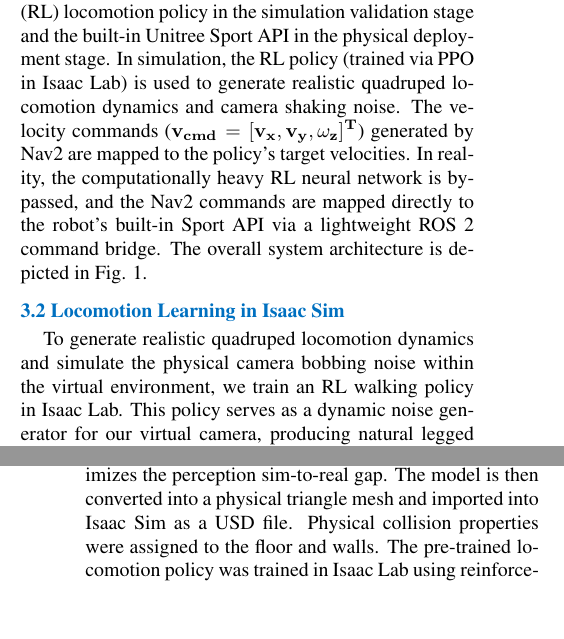
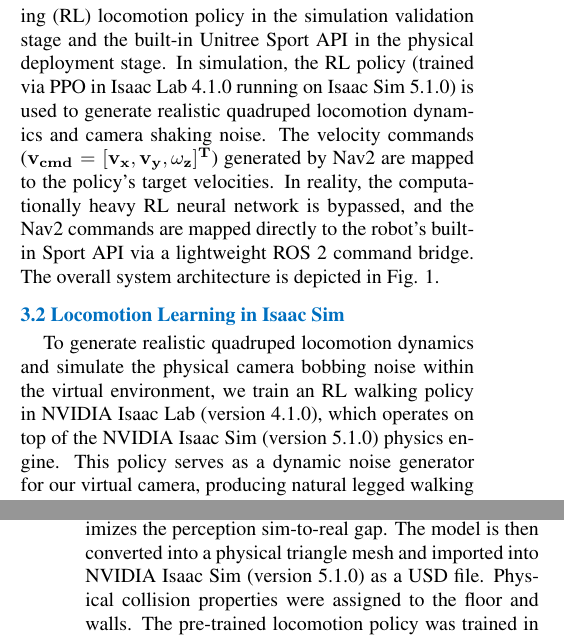
Before and after one commit to CGV-HGU/isaac-go2-ros2, a LaTeX document (ICCAS/main.tex): two parts of the columns of pages 2 and 3 of 4, joined at a grey line, cut so that both start at the same text, the shorter picture padded with empty space. Compiled offline with pdfLaTeX.

Commit message:
Specify Isaac Sim 5.1.0 and Isaac Lab 4.1.0 version numbers in LaTeX draft

```diff
--- a/ICCAS/main.tex
+++ b/ICCAS/main.tex
@@ -64,10 +64,10 @@
 
 \section{System and Locomotion Control}
 \subsection{System Overview}
-The proposed system integrates RTAB-Map Visual SLAM, the Nav2 stack, and a dual-locomotion architecture. This architecture utilizes a Reinforcement Learning (RL) locomotion policy in the simulation validation stage and the built-in Unitree Sport API in the physical deployment stage. In simulation, the RL policy (trained via PPO in Isaac Lab) is used to generate realistic quadruped locomotion dynamics and camera shaking noise. The velocity commands ($\mathbf{v}_{cmd} = [v_x, v_y, \omega_z]^T$) generated by Nav2 are mapped to the policy's target velocities. In reality, the computationally heavy RL neural network is bypassed, and the Nav2 commands are mapped directly to the robot's built-in Sport API via a lightweight ROS 2 command bridge. The overall system architecture is depicted in Fig. 1.
+The proposed system integrates RTAB-Map Visual SLAM, the Nav2 stack, and a dual-locomotion architecture. This architecture utilizes a Reinforcement Learning (RL) locomotion policy in the simulation validation stage and the built-in Unitree Sport API in the physical deployment stage. In simulation, the RL policy (trained via PPO in Isaac Lab 4.1.0 running on Isaac Sim 5.1.0) is used to generate realistic quadruped locomotion dynamics and camera shaking noise. The velocity commands ($\mathbf{v}_{cmd} = [v_x, v_y, \omega_z]^T$) generated by Nav2 are mapped to the policy's target velocities. In reality, the computationally heavy RL neural network is bypassed, and the Nav2 commands are mapped directly to the robot's built-in Sport API via a lightweight ROS 2 command bridge. The overall system architecture is depicted in Fig. 1.
 
 \subsection{Locomotion Learning in Isaac Sim}
-To generate realistic quadruped locomotion dynamics and simulate the physical camera bobbing noise within the virtual environment, we train an RL walking policy in Isaac Lab. This policy serves as a dynamic noise generator for our virtual camera, producing natural legged walking vibrations. We set up a simulated training environment using the Procedural Terrain Generator in Isaac Lab. The training environment consists of mixed terrains including rough ground, slopes, and boxes. We apply curriculum learning to progressively increase the difficulty (e.g., terrain height and slope) based on the robot's success rate. To bridge the sim-to-real gap, extensive domain randomization is applied:
+To generate realistic quadruped locomotion dynamics and simulate the physical camera bobbing noise within the virtual environment, we train an RL walking policy in NVIDIA Isaac Lab (version 4.1.0), which operates on top of the NVIDIA Isaac Sim (version 5.1.0) physics engine. This policy serves as a dynamic noise generator for our virtual camera, producing natural legged walking vibrations. We set up a simulated training environment using the Procedural Terrain Generator in Isaac Lab. The training environment consists of mixed terrains including rough ground, slopes, and boxes. We apply curriculum learning to progressively increase the difficulty (e.g., terrain height and slope) based on the robot's success rate. To bridge the sim-to-real gap, extensive domain randomization is applied:
 \begin{itemize}
     \item Robot body mass is randomized between $-1.0$~kg and $+3.0$~kg.
     \item Ground friction coefficient is randomized between $0.6$ and $0.8$.
@@ -90,7 +90,7 @@
 \end{itemize}
 
 \subsection{3DGS Environment Construction \& Agent Deployment}
-To establish a high-fidelity validation platform, we reconstructed a campus corridor using a combination of Structure-from-Motion (SfM), FVDB, and 3D Gaussian Splatting (3DGS). Multiple photos of the environment were taken using a DSLR camera and processed via SfM (using COLMAP) to estimate camera poses. The reconstructed 3DGS representation is integrated with FVDB to build a highly realistic simulation environment that minimizes the perception sim-to-real gap. The model is then converted into a physical triangle mesh and imported into Isaac Sim as a USD file. Physical collision properties were assigned to the floor and walls. The pre-trained locomotion policy was trained in Isaac Lab using reinforcement learning and deployed directly in this reconstructed environment without any parameter modifications. Despite the geometric complexity of the real hallway, the robot maintained a stable gait, demonstrating the generalization capability of our domain-randomized training.
+To establish a high-fidelity validation platform, we reconstructed a campus corridor using a combination of Structure-from-Motion (SfM), FVDB, and 3D Gaussian Splatting (3DGS). Multiple photos of the environment were taken using a DSLR camera and processed via SfM (using COLMAP) to estimate camera poses. The reconstructed 3DGS representation is integrated with FVDB to build a highly realistic simulation environment that minimizes the perception sim-to-real gap. The model is then converted into a physical triangle mesh and imported into NVIDIA Isaac Sim (version 5.1.0) as a USD file. Physical collision properties were assigned to the floor and walls. The pre-trained locomotion policy was trained in Isaac Lab (version 4.1.0) using reinforcement learning and deployed directly in this reconstructed environment without any parameter modifications. Despite the geometric complexity of the real hallway, the robot maintained a stable gait, demonstrating the generalization capability of our domain-randomized training.
 
 \section{Autonomous Navigation}
 \subsection{Navigation System Configuration}
```
Also changed, not shown: ICCAS/main.pdf.
